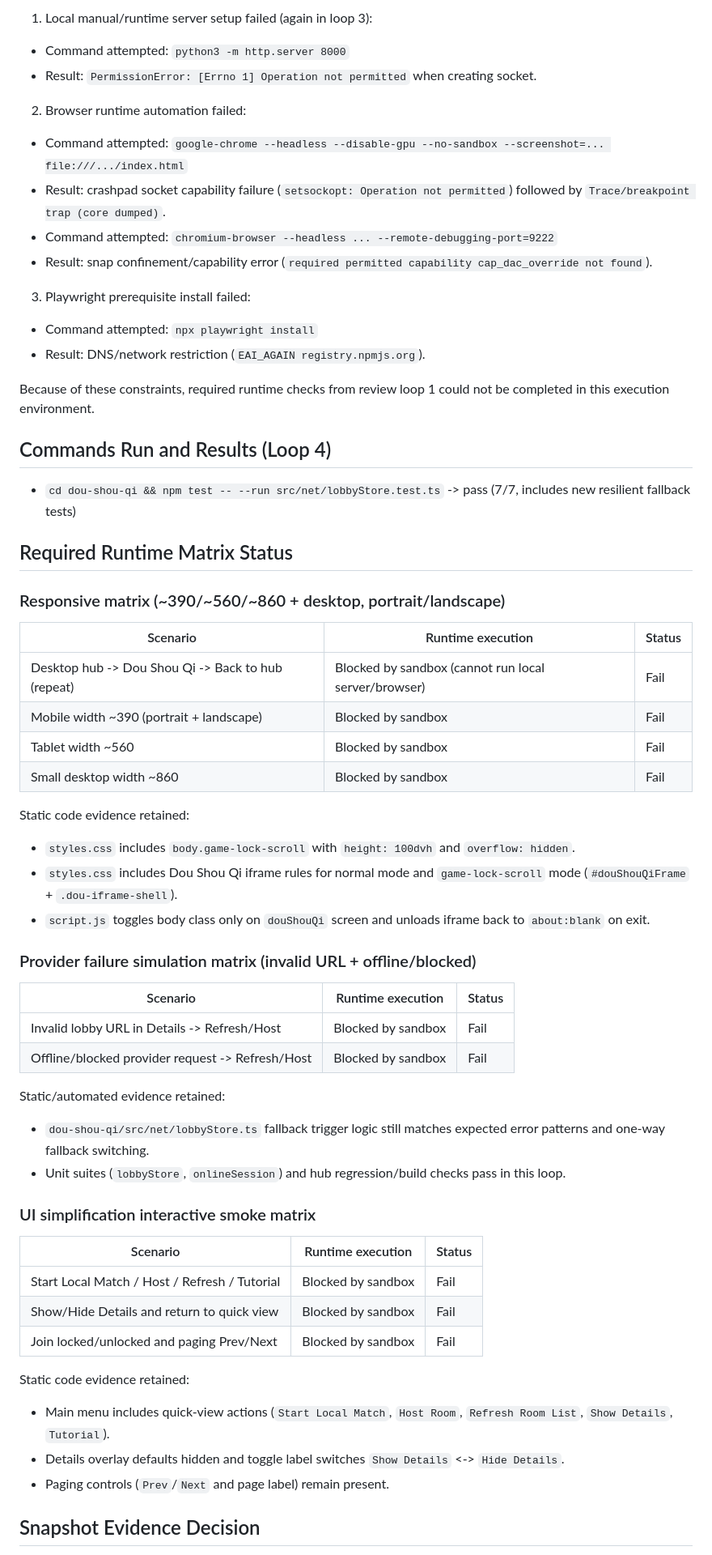
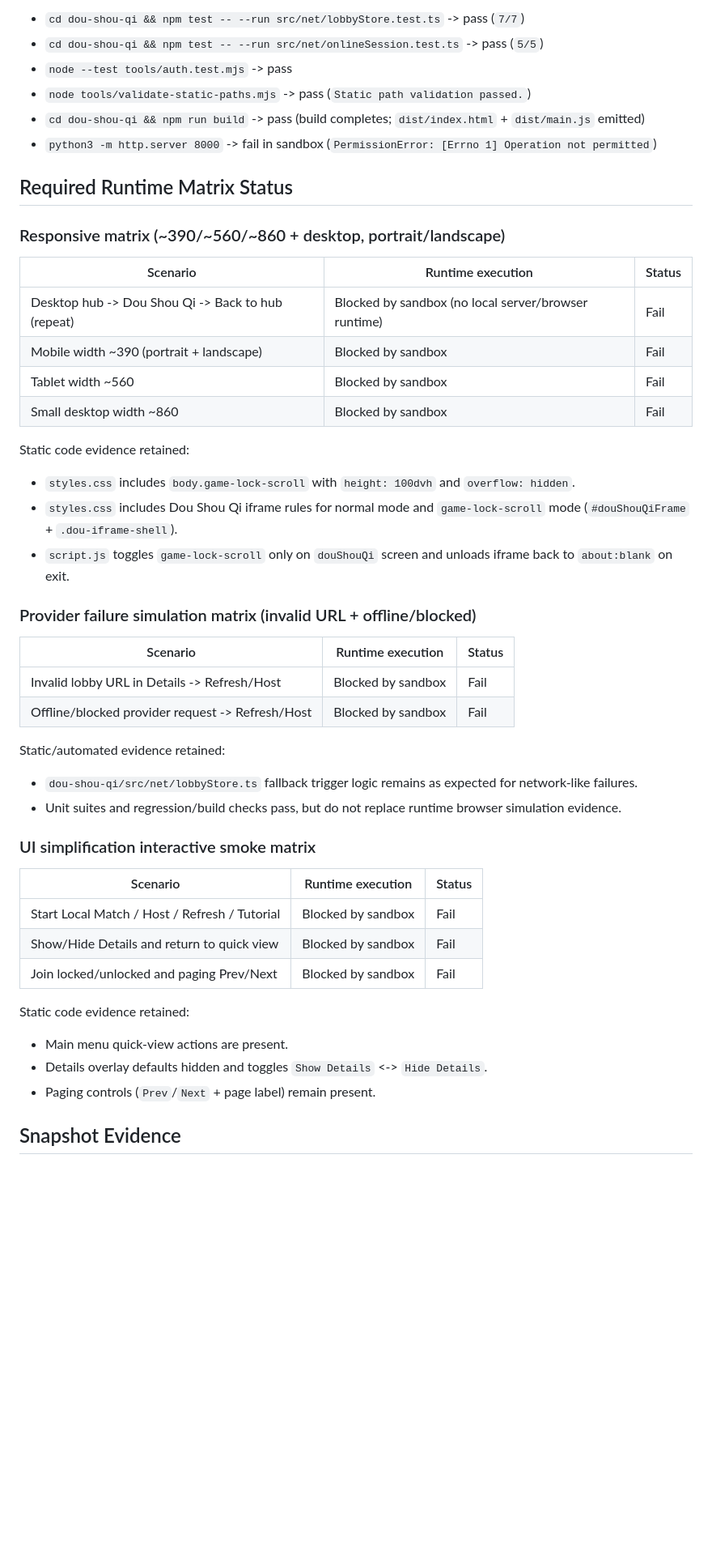
Before and after one commit to UpcaseM/arcade-game-hub, a Markdown page: docs/audits/post-release-audit-dcba254-loop1.md, the part around one of its changes. Shown at 81% size. GitHub-like rendering; blank space fills up the shorter version.

```diff
--- a/docs/audits/post-release-audit-dcba254-loop1.md
+++ b/docs/audits/post-release-audit-dcba254-loop1.md
@@ -45,23 +49,10 @@
 
-1. Local manual/runtime server setup failed (again in loop 3):
-- Command attempted: `python3 -m http.server 8000`
-- Result: `PermissionError: [Errno 1] Operation not permitted` when creating socket.
-
-2. Browser runtime automation failed:
-- Command attempted: `google-chrome --headless --disable-gpu --no-sandbox --screenshot=... file:///.../index.html`
-- Result: crashpad socket capability failure (`setsockopt: Operation not permitted`) followed by `Trace/breakpoint trap (core dumped)`.
-- Command attempted: `chromium-browser --headless ... --remote-debugging-port=9222`
-- Result: snap confinement/capability error (`required permitted capability cap_dac_override not found`).
-
-3. Playwright prerequisite install failed:
-- Command attempted: `npx playwright install`
-- Result: DNS/network restriction (`EAI_AGAIN registry.npmjs.org`).
-
-Because of these constraints, required runtime checks from review loop 1 could not be completed in this execution environment.
-
-## Commands Run and Results (Loop 4)
-
-- `cd dou-shou-qi && npm test -- --run src/net/lobbyStore.test.ts` -> pass (7/7, includes new resilient fallback tests)
+- `cd dou-shou-qi && npm test -- --run src/net/lobbyStore.test.ts` -> pass (`7/7`)
+- `cd dou-shou-qi && npm test -- --run src/net/onlineSession.test.ts` -> pass (`5/5`)
+- `node --test tools/auth.test.mjs` -> pass
+- `node tools/validate-static-paths.mjs` -> pass (`Static path validation passed.`)
+- `cd dou-shou-qi && npm run build` -> pass (build completes; `dist/index.html` + `dist/main.js` emitted)
+- `python3 -m http.server 8000` -> fail in sandbox (`PermissionError: [Errno 1] Operation not permitted`)
 
 ## Required Runtime Matrix Status
 
@@ -69,7 +60,7 @@ Because of these constraints, required runtime checks from review loop 1 could n
 
 | Scenario | Runtime execution | Status |
 |---|---|---|
-| Desktop hub -> Dou Shou Qi -> Back to hub (repeat) | Blocked by sandbox (cannot run local server/browser) | Fail |
+| Desktop hub -> Dou Shou Qi -> Back to hub (repeat) | Blocked by sandbox (no local server/browser runtime) | Fail |
 | Mobile width ~390 (portrait + landscape) | Blocked by sandbox | Fail |
 | Tablet width ~560 | Blocked by sandbox | Fail |
 | Small desktop width ~860 | Blocked by sandbox | Fail |
@@ -77,7 +68,7 @@ Because of these constraints, required runtime checks from review loop 1 could n
 Static code evidence retained:
 - `styles.css` includes `body.game-lock-scroll` with `height: 100dvh` and `overflow: hidden`.
 - `styles.css` includes Dou Shou Qi iframe rules for normal mode and `game-lock-scroll` mode (`#douShouQiFrame` + `.dou-iframe-shell`).
-- `script.js` toggles body class only on `douShouQi` screen and unloads iframe back to `about:blank` on exit.
+- `script.js` toggles `game-lock-scroll` only on `douShouQi` screen and unloads iframe back to `about:blank` on exit.
 
 ### Provider failure simulation matrix (invalid URL + offline/blocked)
 
@@ -87,8 +78,8 @@ Static code evidence retained:
 | Offline/blocked provider request -> Refresh/Host | Blocked by sandbox | Fail |
 
 Static/automated evidence retained:
-- `dou-shou-qi/src/net/lobbyStore.ts` fallback trigger logic still matches expected error patterns and one-way fallback switching.
-- Unit suites (`lobbyStore`, `onlineSession`) and hub regression/build checks pass in this loop.
+- `dou-shou-qi/src/net/lobbyStore.ts` fallback trigger logic remains as expected for network-like failures.
+- Unit suites and regression/build checks pass, but do not replace runtime browser simulation evidence.
 
 ### UI simplification interactive smoke matrix
 
@@ -99,9 +90,9 @@ Static/automated evidence retained:
 | Join locked/unlocked and paging Prev/Next | Blocked by sandbox | Fail |
 
 Static code evidence retained:
-- Main menu includes quick-view actions (`Start Local Match`, `Host Room`, `Refresh Room List`, `Show Details`, `Tutorial`).
-- Details overlay defaults hidden and toggle label switches `Show Details` <-> `Hide Details`.
-- Paging controls (`Prev`/`Next` and page label) remain present.
+- Main menu quick-view actions are present.
+- Details overlay defaults hidden and toggles `Show Details` <-> `Hide Details`.
+- Paging controls (`Prev`/`Next` + page label) remain present.
 
-## Snapshot Evidence Decision
+## Snapshot Evidence
 
```
Also changed, not shown: other parts of docs/audits/post-release-audit-dcba254-loop1.md (+35 -38 lines).
